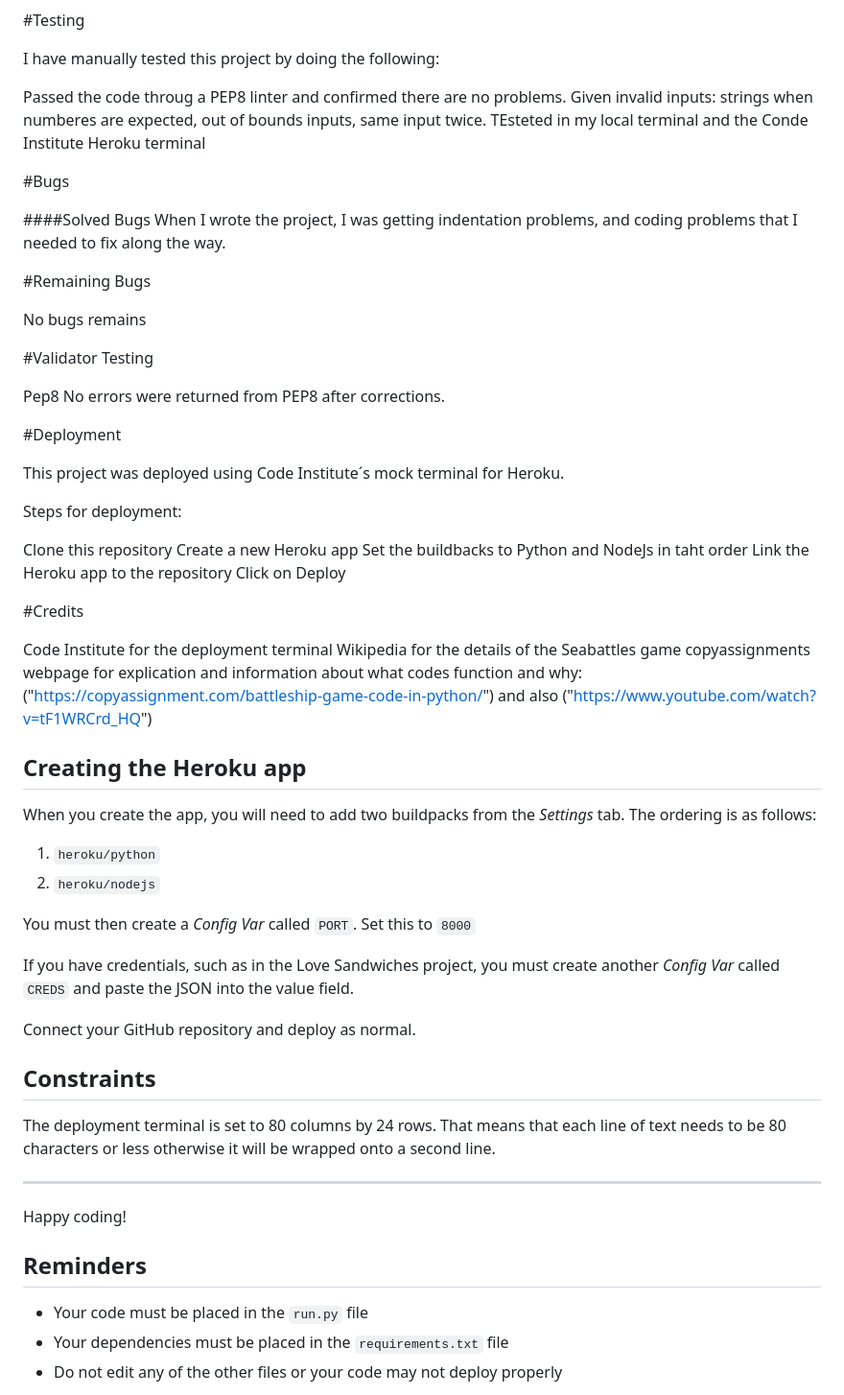
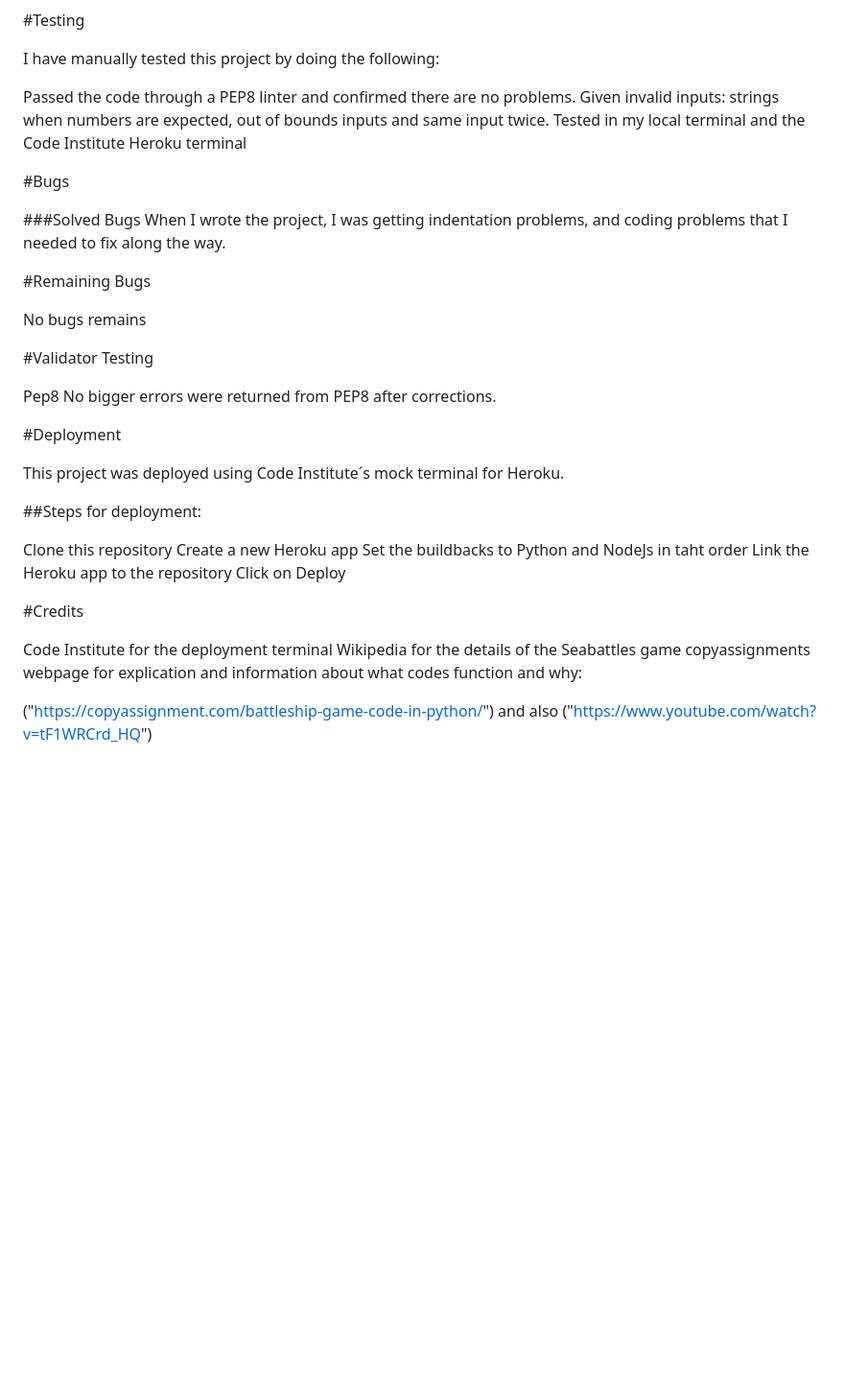
Before and after one commit to Code-Institute-Submissions/seabattle-game, a Markdown page: README.md, the part around one of its changes. Shown at 96% size. Rendered like a GitHub page; blank space fills up the shorter version.

```diff
--- a/README.md
+++ b/README.md
@@ -65,13 +55,13 @@ Data maintained
 
 I have manually tested this project by doing the following:
 
-Passed the code throug a PEP8 linter and confirmed there are no problems.
-Given invalid inputs: strings when numberes are expected, out of bounds inputs, same input twice.
-TEsteted in my local terminal and the Conde Institute Heroku terminal
+Passed the code through a PEP8 linter and confirmed there are no problems.
+Given invalid inputs: strings when numbers are expected, out of bounds inputs and  same input twice.
+Tested in my local terminal and the Code Institute Heroku terminal
 
 #Bugs
 
-####Solved Bugs
+###Solved Bugs
 When I wrote the project, I was getting indentation problems, and coding problems that I needed to fix along the way.
 
 #Remaining Bugs
@@ -81,13 +71,13 @@ No bugs remains
 #Validator Testing
 
 Pep8
-No errors were returned from PEP8 after corrections.
+No bigger errors were returned from PEP8 after corrections.
 
 #Deployment
 
 This project was deployed using Code Institute´s mock terminal for Heroku.
 
-Steps for deployment:
+##Steps for deployment:
 
 Clone this repository
 Create a new Heroku app
@@ -100,37 +90,6 @@ Click on Deploy
 Code Institute for the deployment terminal
 Wikipedia for the details of the Seabattles game
 copyassignments webpage for explication and information about what codes function and why:
+
 ("https://copyassignment.com/battleship-game-code-in-python/") and also ("https://www.youtube.com/watch?v=tF1WRCrd_HQ")
 
-
-
-
-## Creating the Heroku app
-
-When you create the app, you will need to add two buildpacks from the _Settings_ tab. The ordering is as follows:
-
-1. `heroku/python`
-2. `heroku/nodejs`
-
-You must then create a _Config Var_ called `PORT`. Set this to `8000`
-
-
-If you have credentials, such as in the Love Sandwiches project, you must create another _Config Var_ called `CREDS` and paste the JSON into the value field.
-
-Connect your GitHub repository and deploy as normal.
-
-## Constraints
-
-The deployment terminal is set to 80 columns by 24 rows. That means that each line of text needs to be 80 characters or less otherwise it will be wrapped onto a second line.
-
----
-
-Happy coding!
-
-
-## Reminders
-
-- Your code must be placed in the `run.py` file
-- Your dependencies must be placed in the `requirements.txt` file
-- Do not edit any of the other files or your code may not deploy properly
-
```
Also changed, not shown: other parts of README.md (+20 -49 lines).
